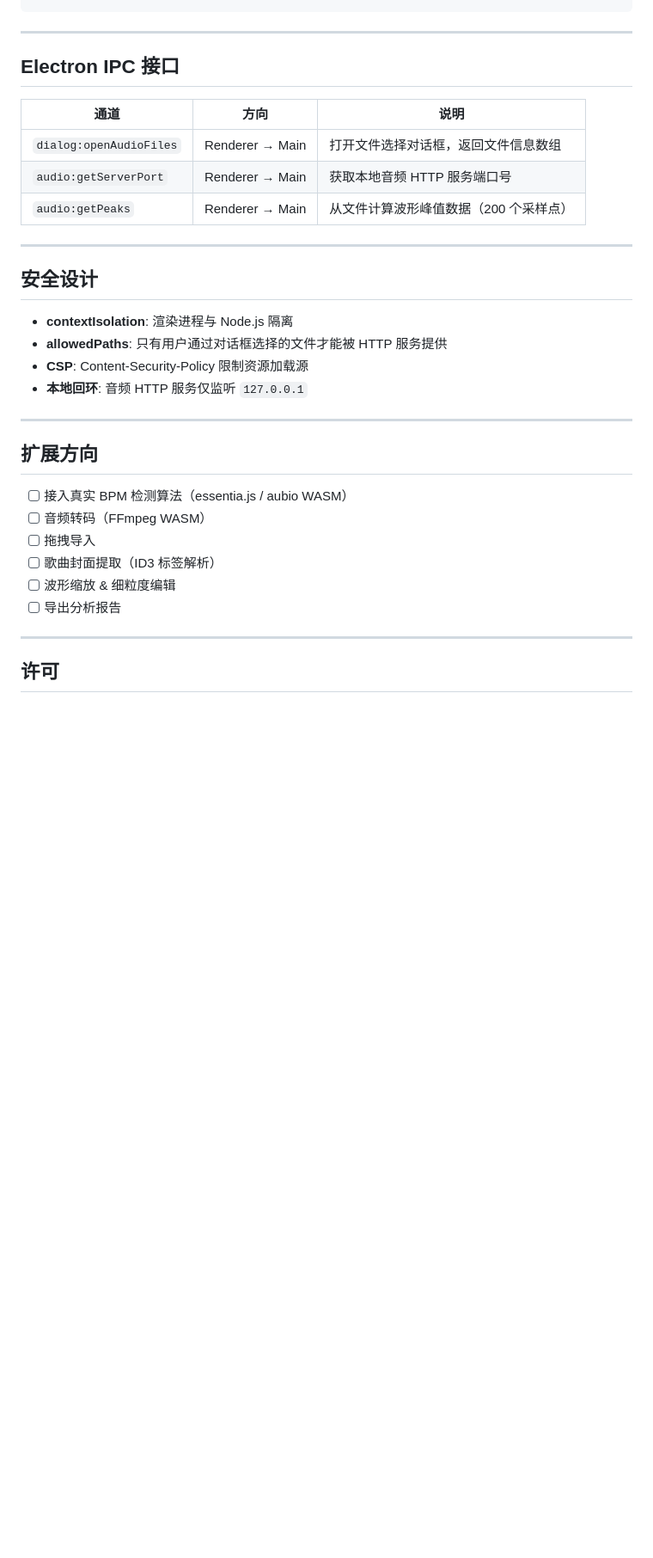
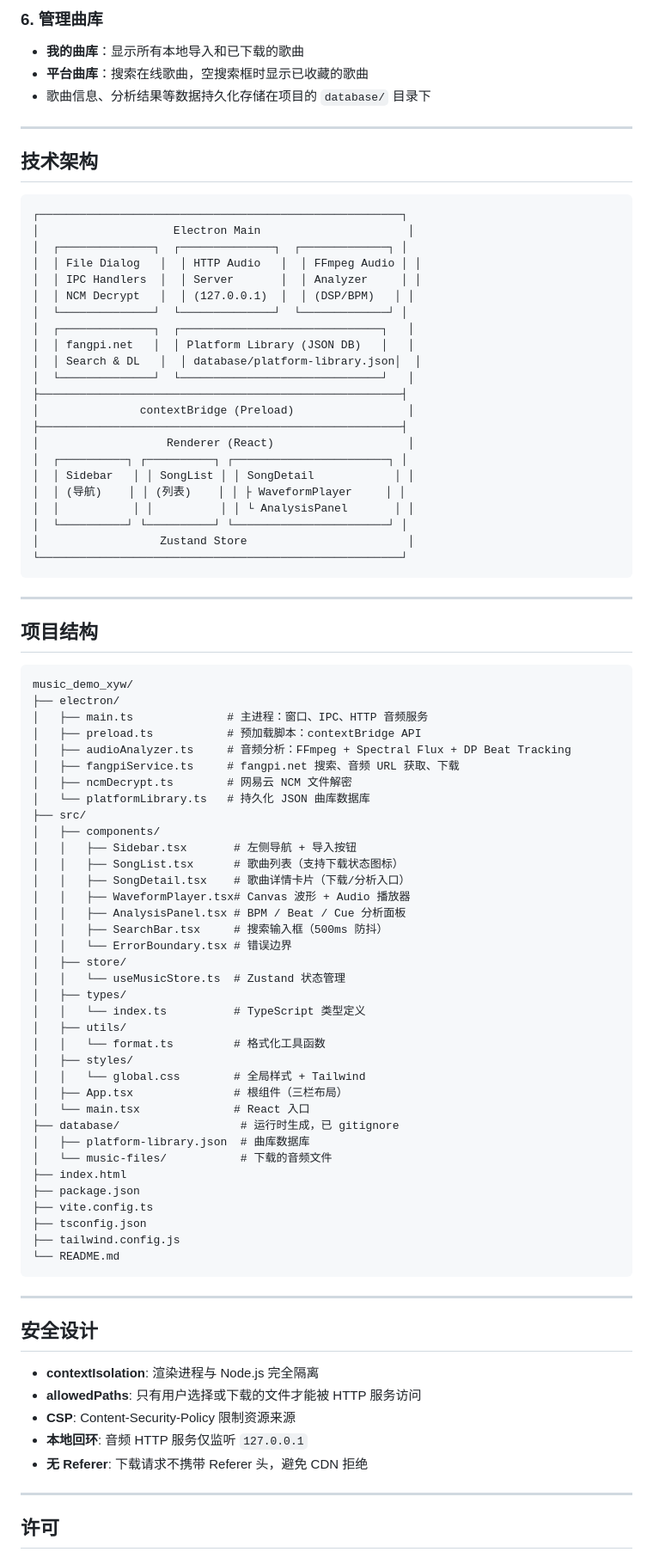
Before and after one commit to wwwxxx0501/music_demo_xyw, a Markdown page: README.md, the part around one of its changes. Shown at 86% size. GitHub-like rendering; blank space fills up the shorter version.

````diff
--- a/README.md
+++ b/README.md
@@ -141,34 +114,90 @@ interface Song {
+### 6. 管理曲库
+
+- **我的曲库**：显示所有本地导入和已下载的歌曲
+- **平台曲库**：搜索在线歌曲，空搜索框时显示已收藏的歌曲
+- 歌曲信息、分析结果等数据持久化存储在项目的 `database/` 目录下
+
+---
+
+## 技术架构
+
+```
+┌──────────────────────────────────────────────────────┐
+│                    Electron Main                      │
+│  ┌──────────────┐  ┌──────────────┐  ┌─────────────┐ │
+│  │ File Dialog   │  │ HTTP Audio   │  │ FFmpeg Audio │ │
+│  │ IPC Handlers  │  │ Server       │  │ Analyzer     │ │
+│  │ NCM Decrypt   │  │ (127.0.0.1)  │  │ (DSP/BPM)   │ │
+│  └──────────────┘  └──────────────┘  └─────────────┘ │
+│  ┌──────────────┐  ┌──────────────────────────────┐   │
+│  │ fangpi.net   │  │ Platform Library (JSON DB)   │   │
+│  │ Search & DL   │  │ database/platform-library.json│  │
+│  └──────────────┘  └──────────────────────────────┘   │
+├──────────────────────────────────────────────────────┤
+│               contextBridge (Preload)                 │
+├──────────────────────────────────────────────────────┤
+│                   Renderer (React)                    │
+│  ┌──────────┐ ┌──────────┐ ┌───────────────────────┐ │
+│  │ Sidebar   │ │ SongList │ │ SongDetail            │ │
+│  │ (导航)    │ │ (列表)    │ │ ├ WaveformPlayer     │ │
+│  │           │ │          │ │ └ AnalysisPanel       │ │
+│  └──────────┘ └──────────┘ └───────────────────────┘ │
+│                  Zustand Store                        │
+└──────────────────────────────────────────────────────┘
 ```
 
 ---
 
-## Electron IPC 接口
+## 项目结构
 
-| 通道 | 方向 | 说明 |
-|------|------|------|
-| `dialog:openAudioFiles` | Renderer → Main | 打开文件选择对话框，返回文件信息数组 |
-| `audio:getServerPort` | Renderer → Main | 获取本地音频 HTTP 服务端口号 |
-| `audio:getPeaks` | Renderer → Main | 从文件计算波形峰值数据（200 个采样点） |
+```
+music_demo_xyw/
+├── electron/
+│   ├── main.ts              # 主进程：窗口、IPC、HTTP 音频服务
+│   ├── preload.ts           # 预加载脚本：contextBridge API
+│   ├── audioAnalyzer.ts     # 音频分析：FFmpeg + Spectral Flux + DP Beat Tracking
+│   ├── fangpiService.ts     # fangpi.net 搜索、音频 URL 获取、下载
+│   ├── ncmDecrypt.ts        # 网易云 NCM 文件解密
+│   └── platformLibrary.ts   # 持久化 JSON 曲库数据库
+├── src/
+│   ├── components/
+│   │   ├── Sidebar.tsx       # 左侧导航 + 导入按钮
+│   │   ├── SongList.tsx      # 歌曲列表（支持下载状态图标）
+│   │   ├── SongDetail.tsx    # 歌曲详情卡片（下载/分析入口）
+│   │   ├── WaveformPlayer.tsx# Canvas 波形 + Audio 播放器
+│   │   ├── AnalysisPanel.tsx # BPM / Beat / Cue 分析面板
+│   │   ├── SearchBar.tsx     # 搜索输入框（500ms 防抖）
+│   │   └── ErrorBoundary.tsx # 错误边界
+│   ├── store/
+│   │   └── useMusicStore.ts  # Zustand 状态管理
+│   ├── types/
+│   │   └── index.ts          # TypeScript 类型定义
+│   ├── utils/
+│   │   └── format.ts         # 格式化工具函数
+│   ├── styles/
+│   │   └── global.css        # 全局样式 + Tailwind
+│   ├── App.tsx               # 根组件（三栏布局）
+│   └── main.tsx              # React 入口
+├── database/                  # 运行时生成，已 gitignore
+│   ├── platform-library.json  # 曲库数据库
+│   └── music-files/           # 下载的音频文件
+├── index.html
+├── package.json
+├── vite.config.ts
+├── tsconfig.json
+├── tailwind.config.js
+└── README.md
+```
 
 ---
 
 ## 安全设计
 
-- **contextIsolation**: 渲染进程与 Node.js 隔离
-- **allowedPaths**: 只有用户通过对话框选择的文件才能被 HTTP 服务提供
-- **CSP**: Content-Security-Policy 限制资源加载源
+- **contextIsolation**: 渲染进程与 Node.js 完全隔离
+- **allowedPaths**: 只有用户选择或下载的文件才能被 HTTP 服务访问
+- **CSP**: Content-Security-Policy 限制资源来源
 - **本地回环**: 音频 HTTP 服务仅监听 `127.0.0.1`
-
----
-
-## 扩展方向
-
-- [ ] 接入真实 BPM 检测算法（essentia.js / aubio WASM）
-- [ ] 音频转码（FFmpeg WASM）
-- [ ] 拖拽导入
-- [ ] 歌曲封面提取（ID3 标签解析）
-- [ ] 波形缩放 & 细粒度编辑
-- [ ] 导出分析报告
+- **无 Referer**: 下载请求不携带 Referer 头，避免 CDN 拒绝
 
 ---
 
````
Also changed, not shown: other parts of README.md (+67 -94 lines).
